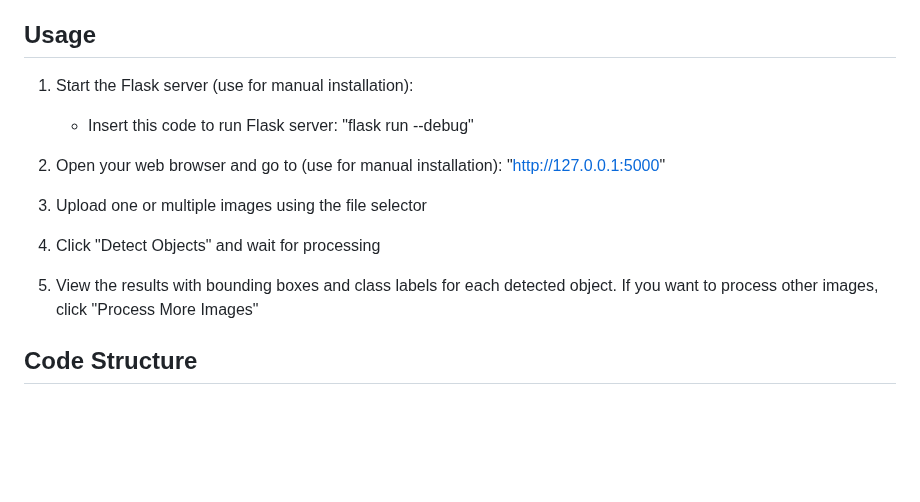
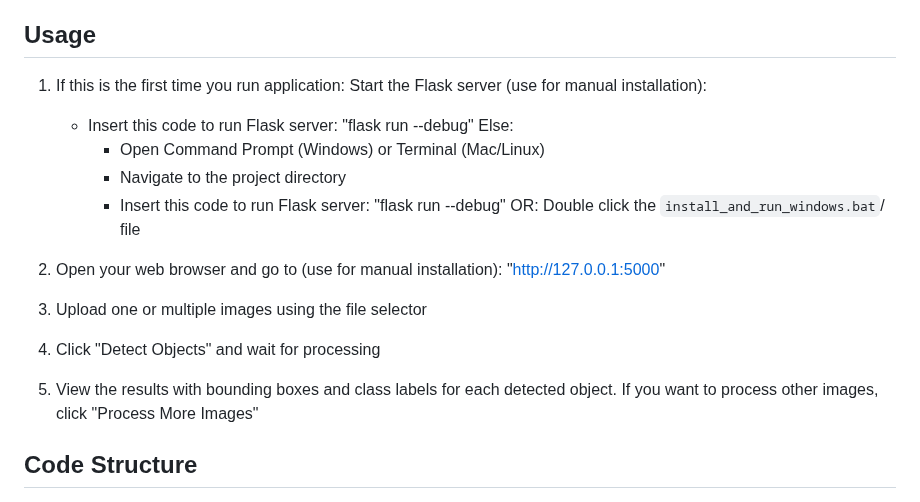
Before and after one commit to Huygraf/Object-Detection, a Markdown page: README.md, the part around the change. GitHub-like rendering; blank space fills up the shorter version.

```diff
--- a/README.md
+++ b/README.md
@@ -68,18 +68,27 @@ If you prefer to install dependencies manually:
 
 ## Usage
 
-1. Start the Flask server (use for manual installation):
+1.
+   If this is the first time you run application:
+   Start the Flask server (use for manual installation):
    - Insert this code to run Flask server:
       "flask run --debug"
+   Else:
+      - Open Command Prompt (Windows) or Terminal (Mac/Linux)
+      - Navigate to the project directory
+      - Insert this code to run Flask server:
+      "flask run --debug"
+      OR:
+      Double click the `install_and_run_windows.bat`/  file
 
-2. Open your web browser and go to (use for manual installation):
+3. Open your web browser and go to (use for manual installation):
       "http://127.0.0.1:5000"
 
-3. Upload one or multiple images using the file selector
+4. Upload one or multiple images using the file selector
 
-4. Click "Detect Objects" and wait for processing
+5. Click "Detect Objects" and wait for processing
 
-5. View the results with bounding boxes and class labels for each detected object.
+6. View the results with bounding boxes and class labels for each detected object.
    If you want to process other images, click "Process More Images"
 
 
```
